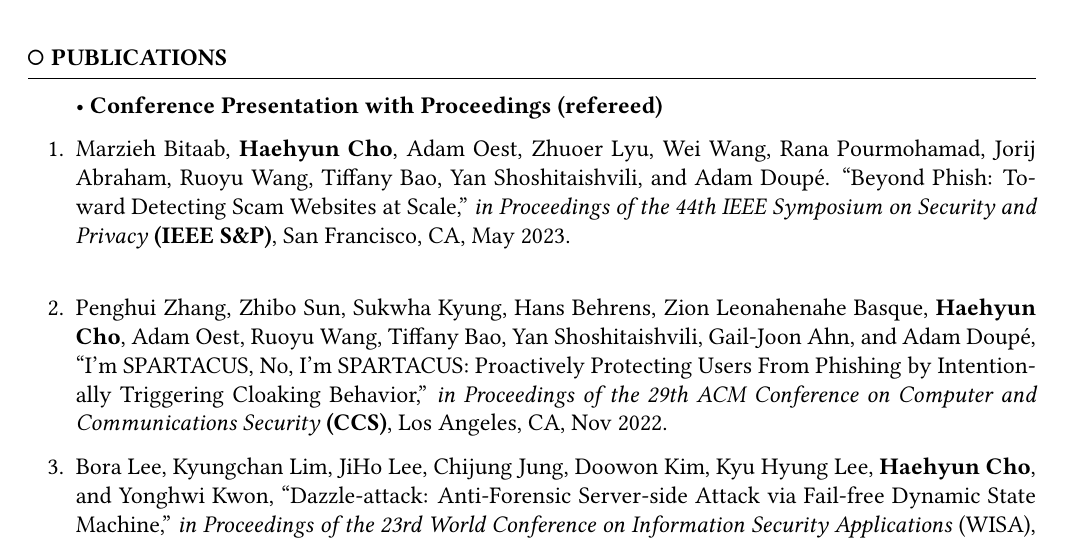
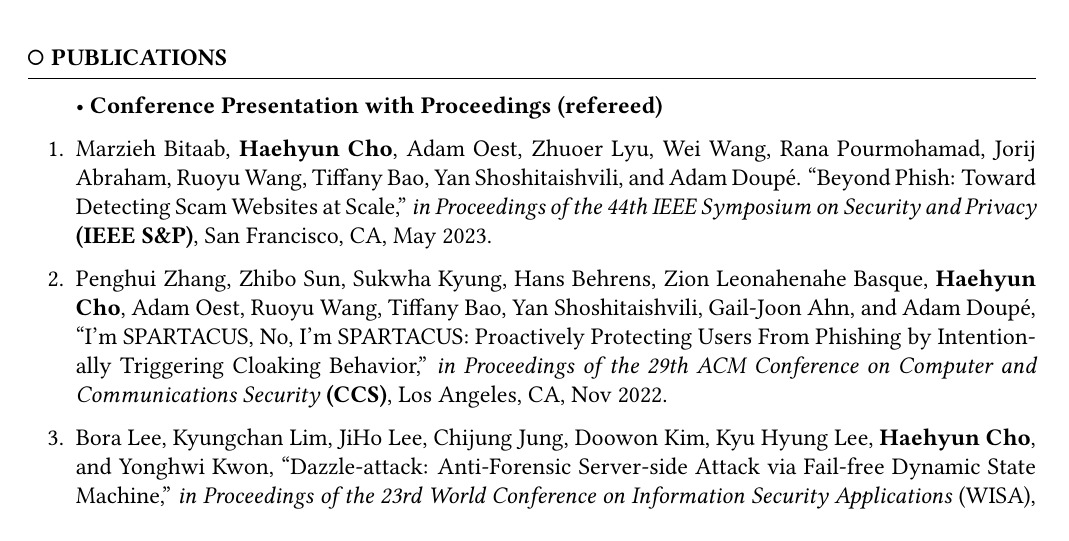
Before and after one commit to haehyun/haehyun.github.io, a LaTeX CV (cv/haehyun_cv.tex): part of page 1 of 6, cut so that both start at the same text. Compiled offline with pdfLaTeX.

Commit message:
deleted a blank line

```diff
--- a/cv/haehyun_cv.tex
+++ b/cv/haehyun_cv.tex
@@ -246,7 +246,7 @@
 		\item Marzieh Bitaab, \textbf{Haehyun Cho}, Adam Oest, Zhuoer Lyu, Wei Wang, Rana Pourmohamad, Jorij Abraham, Ruoyu Wang, Tiffany Bao, Yan Shoshitaishvili, and Adam Doup\'e.
 		``Beyond Phish: Toward Detecting Scam Websites at Scale,''
 		\emph{in Proceedings of the 44th IEEE Symposium on Security and Privacy} \textbf{(IEEE S\&P)},
-    	San Francisco, CA, May 2023.\\
+    	San Francisco, CA, May 2023.
 
 		\item Penghui Zhang, Zhibo Sun, Sukwha Kyung, Hans Behrens, Zion Leonahenahe Basque, \textbf{Haehyun Cho}, Adam Oest, Ruoyu Wang, Tiffany Bao, Yan Shoshitaishvili, Gail-Joon Ahn, and Adam Doup\'e,
 		``I'm SPARTACUS, No, I'm SPARTACUS: Proactively Protecting Users From Phishing by Intentionally Triggering Cloaking Behavior,''
```
Also changed, not shown: cv/haehyun_cv.pdf.
